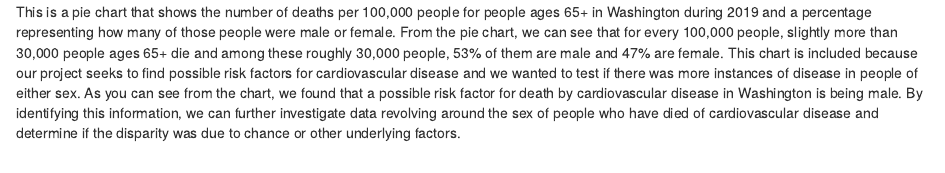
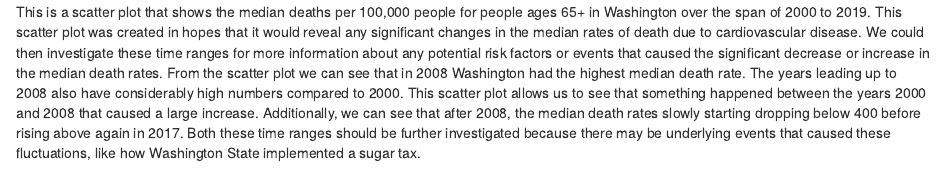
Before and after one commit to info201a-au2022/project-team-3-section-ac, an R Markdown document (docs/index.Rmd): the page in a window 1100 px wide, from 950 px down. Rendered offline with R 4.5, knitr and Pandoc, with nearby package versions; some code elsewhere in the file could not run offline.

Commit message:
finishing touches

````diff
--- a/docs/index.Rmd
+++ b/docs/index.Rmd
@@ -72,12 +72,14 @@ piechart
 ```
 
-This is a pie chart that shows the number of deaths per 100,000 people for people ages 65+ in Washington
-during 2019 and a percentage representing how many of those people were male or female. From the pie
-chart, we can see that for every 100,000 people, slightly more than 30,000 people ages 65+ die and among
-these roughly 30,000 people, 53% of them are male and 47% are female. This chart is included because our
-project seeks to find possible risk factors for cardiovascular disease and we wanted to test if there was
-more instances of disease in people of either sex. As you can see from the chart, we found that a
-possible risk factor for death by cardiovascular disease in Washington is being male. By identifying this
-information, we can further investigate data revolving around the sex of people who have died of
-cardiovascular disease and determine if the disparity was due to chance or other underlying factors.
+This is a scatter plot that shows the median deaths per 100,000 people for people ages 65+ in Washington
+over the span of 2000 to 2019. This scatter plot was created in hopes that it would reveal any
+significant changes in the median rates of death due to cardiovascular disease. We could then
+investigate these time ranges for more information about any potential risk factors or events that caused
+the significant decrease or increase in the median death rates. From the scatter plot we can see that in
+2008 Washington had the highest median death rate. The years leading up to 2008 also have considerably
+high numbers compared to 2000. This scatter plot allows us to see that something happened between the
+years 2000 and 2008 that caused a large increase. Additionally, we can see that after 2008, the median
+death rates slowly starting dropping below 400 before rising above again in 2017. Both these time ranges
+should be further investigated because there may be underlying events that caused these fluctuations,
+like how Washington State implemented a sugar tax.
 
--- a/source/scatterplot.R
+++ b/source/scatterplot.R
@@ -34,0 +36,2 @@ ggplot(data = wa_median_death_rate_2000_2019) +
+                          per 100,000 in Washington from 2000 to 2019")
+scatterplot
````
Also changed, not shown: source/group-project-bar-graph.R (+4 -2 lines), docs/index.Rmd (6 more changed lines), source/scatterplot.R (5 more changed lines), 1 other file.
